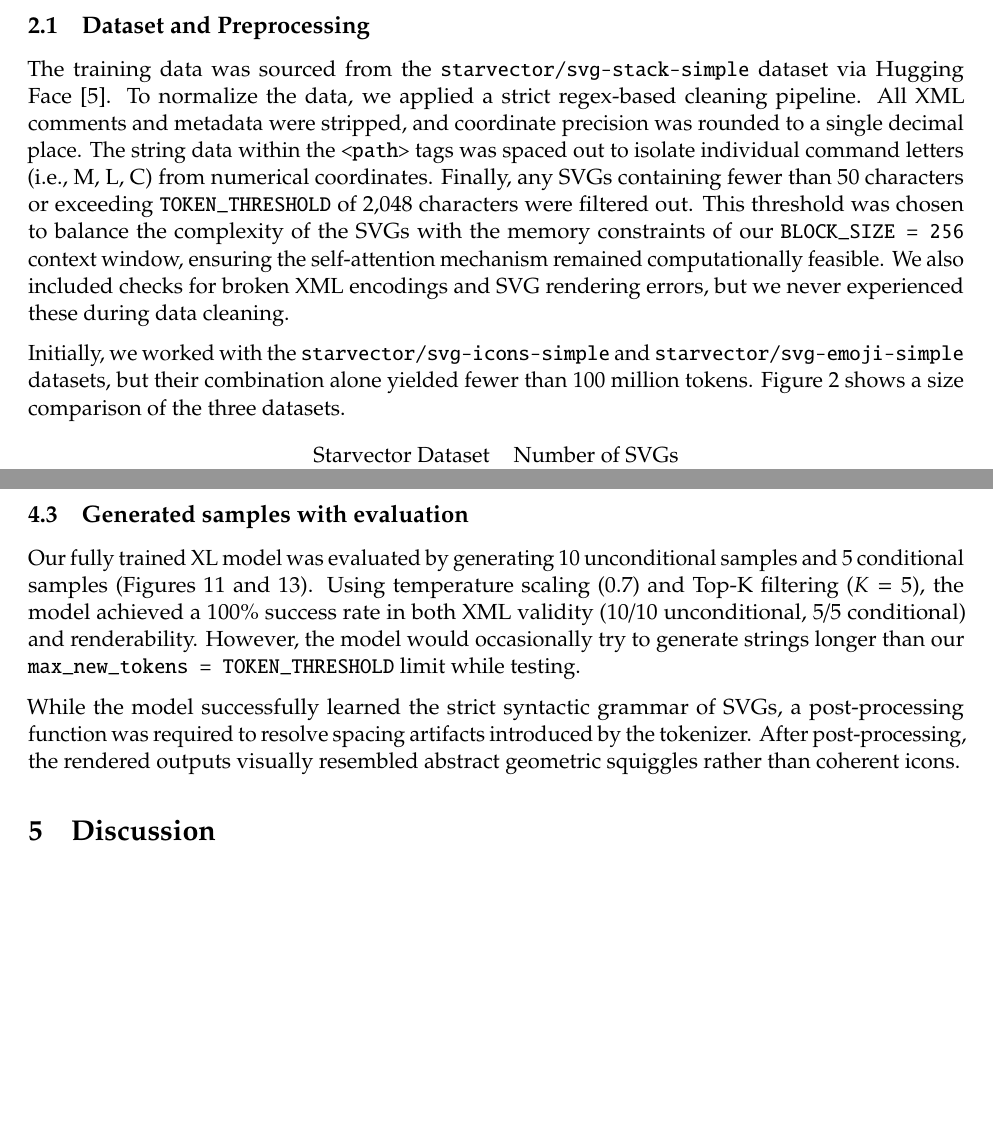
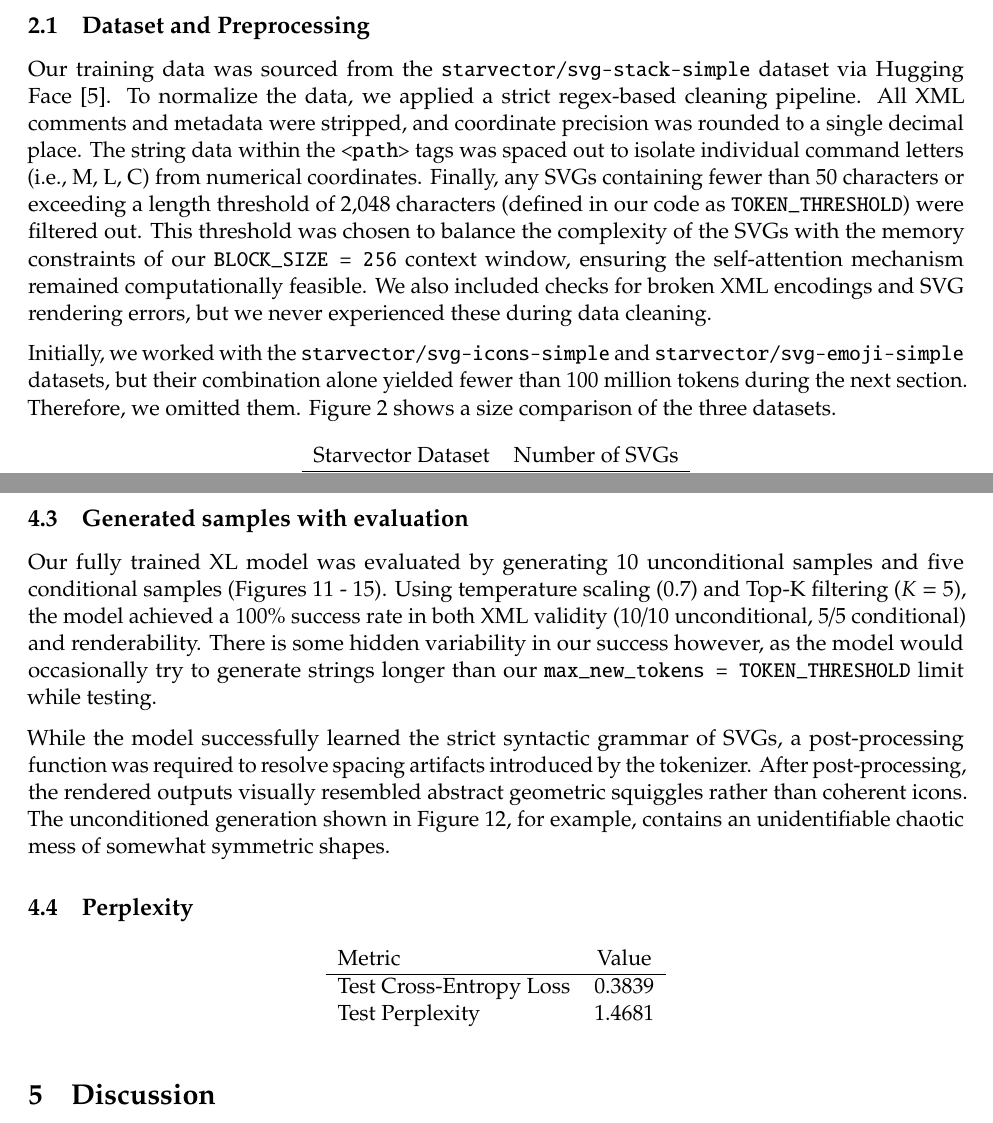
Before and after one commit to vHepp/ml-svg-transformers, a LaTeX document (report/main.tex): two parts of pages 3 and 6 of 26, joined at a grey line, cut so that both start at the same text, the shorter picture padded with empty space. Compiled offline with pdfLaTeX.

Commit message:
added perplexity numbers, rough but final draft

```diff
--- a/report/main.tex
+++ b/report/main.tex
@@ -181,17 +181,18 @@ The data strings are the most important part for our models to learn to generate
 % Dataset description and preprocessing pipeline
 
 
-The training data was sourced from the \verb|starvector/svg-stack-simple| dataset via Hugging Face~\cite{rodriguez2023starvector}.
+Our training data was sourced from the \verb|starvector/svg-stack-simple| dataset via Hugging Face~\cite{rodriguez2023starvector}.
 To normalize the data, we applied a strict regex-based cleaning pipeline.
 All XML comments and metadata were stripped, and coordinate precision was rounded to a single decimal place.
 The string data within the \verb|<path>| tags was spaced out to isolate individual command letters (i.e., M, L, C)
-from numerical coordinates. Finally, any SVGs containing fewer than 50 characters or exceeding \verb|TOKEN_THRESHOLD|
-of 2,048 characters were filtered out. This threshold was chosen to balance the complexity of the SVGs with the
+from numerical coordinates. Finally, any SVGs containing fewer than 50 characters or exceeding a length threshold
+of 2,048 characters (defined in our code as \verb|TOKEN_THRESHOLD|) were filtered out.
+This threshold was chosen to balance the complexity of the SVGs with the
 memory constraints of our \verb|BLOCK_SIZE = 256| context window, ensuring the self-attention mechanism remained computationally feasible.
 We also included checks for broken XML encodings and SVG rendering errors, but we never experienced these during data cleaning.
 
 Initially, we worked with the \verb|starvector/svg-icons-simple| and \verb|starvector/svg-emoji-simple|
-datasets, but their combination alone yielded fewer than 100 million tokens.
+datasets, but their combination alone yielded fewer than 100 million tokens during the next section. Therefore, we omitted them.
 Figure \ref{starvec_table} shows a size comparison of the three datasets.
 
 \begin{figure}[htbp]
@@ -375,16 +376,31 @@ power law in figure \ref{muLR}.
 
 \subsection{Generated samples with evaluation}
 
-Our fully trained XL model was evaluated by generating 10 unconditional samples and 5 conditional
-samples (Figures \ref{Unconditioned} and \ref{Conditioned}). Using temperature scaling ($0.7$) and
+Our fully trained XL model was evaluated by generating 10 unconditional samples and five conditional
+samples (Figures \ref{Unconditioned} - \ref{Conditioned_2}). Using temperature scaling ($0.7$) and
 Top-K filtering ($K=5$), the model achieved a 100\% success rate in both XML validity
-(10/10 unconditional, 5/5 conditional) and renderability. However, the model would occasionally
-try to generate strings longer than our \verb|max_new_tokens = TOKEN_THRESHOLD| limit while testing.
+(10/10 unconditional, 5/5 conditional) and renderability. There is some hidden variability in our success however,
+as the model would occasionally try to generate strings longer than our \verb|max_new_tokens = TOKEN_THRESHOLD| limit while testing.
 
 
 While the model successfully learned the strict syntactic grammar of SVGs, a post-processing function
 was required to resolve spacing artifacts introduced by the tokenizer. After post-processing, the rendered
 outputs visually resembled abstract geometric squiggles rather than coherent icons.
+The unconditioned generation shown in Figure \ref{Unconditioned_0}, for example,
+contains an unidentifiable chaotic mess of somewhat symmetric shapes.
+
+\subsection{Perplexity}
+
+\begin{figure}[htbp]
+	\centering
+	\begin{tabular}{lc}
+		Metric                  & Value  \\
+		\hline
+		Test Cross-Entropy Loss & 0.3839 \\
+		Test Perplexity         & 1.4681
+	\end{tabular}
+\end{figure}
+
 
 \section{Discussion}
 % (1-2 pages)
```
Also changed, not shown: report/main.pdf, report/main.tex (46 more changed lines), 3 other files.
